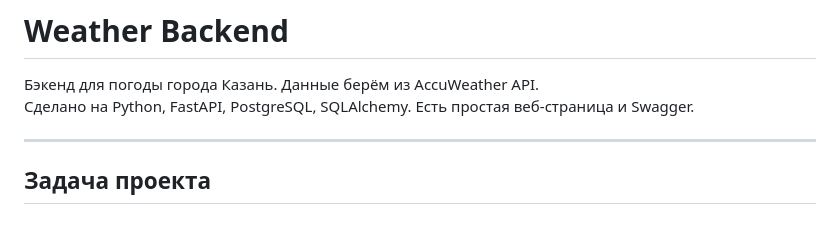
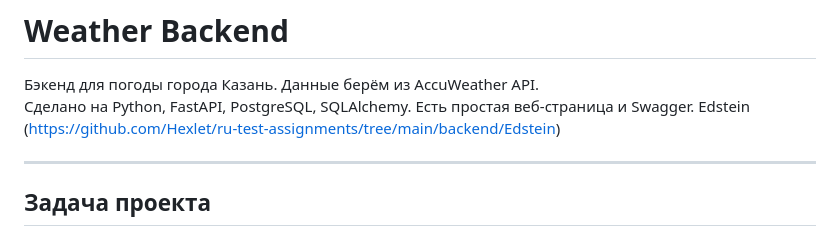
Before and after one commit to ka1icc/backend, a Markdown page: 3_backend_edstein/README.md, the part around the change. Rendered like a GitHub page.

```diff
--- a/3_backend_edstein/README.md
+++ b/3_backend_edstein/README.md
@@ -2,6 +2,7 @@
 
 Бэкенд для погоды города Казань. Данные берём из AccuWeather API.
 Сделано на Python, FastAPI, PostgreSQL, SQLAlchemy. Есть простая веб-страница и Swagger.
+Edstein (https://github.com/Hexlet/ru-test-assignments/tree/main/backend/Edstein)
 
 ---
 
```
